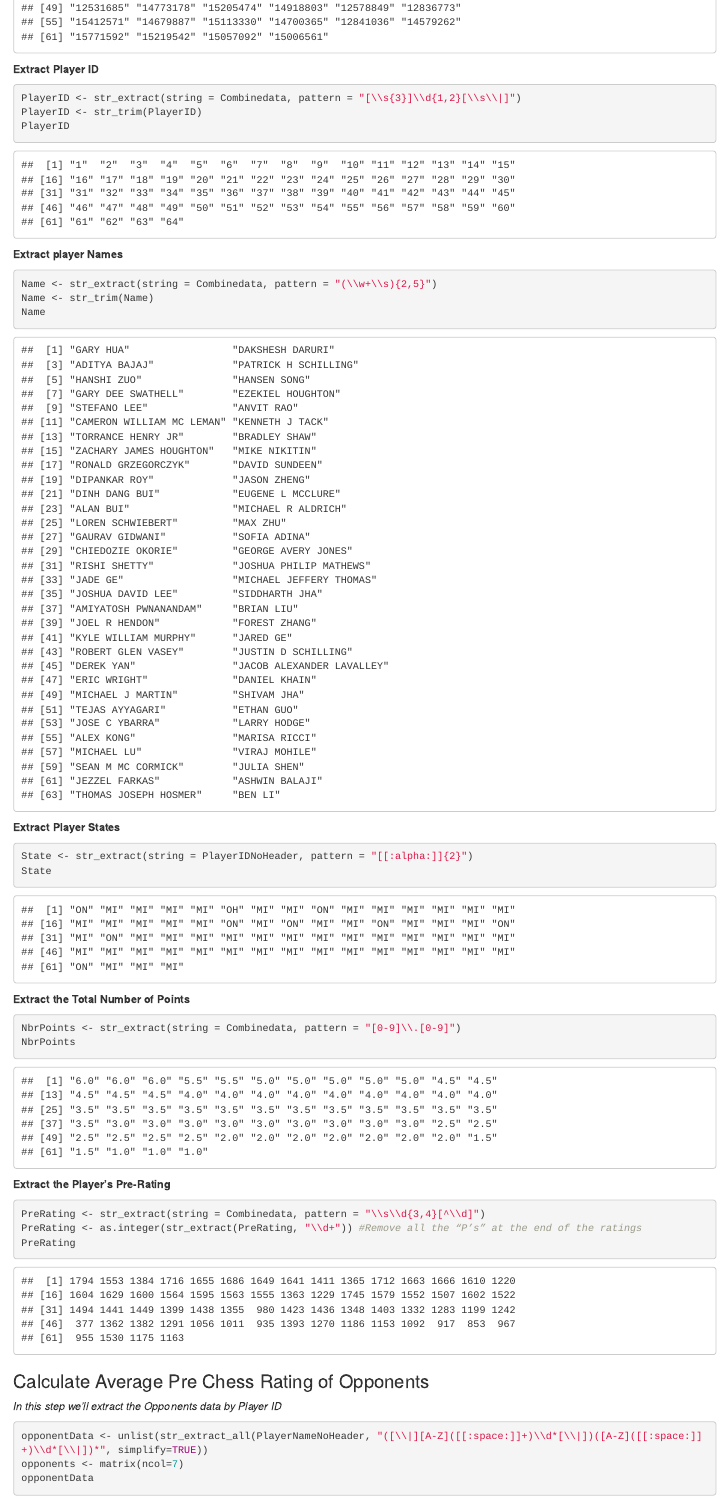
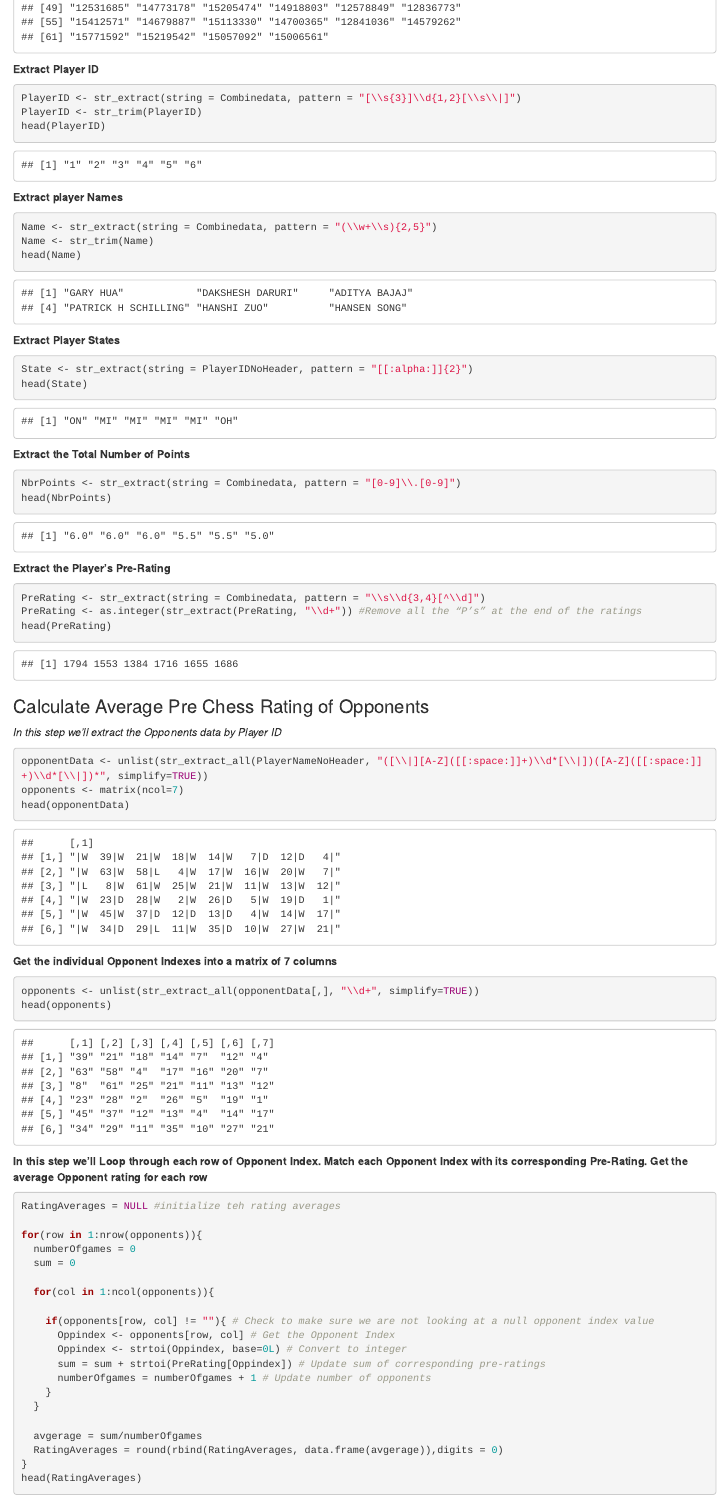
Before and after one commit to aaitelmouden/DATA607S2020, an R Markdown document (project1/Abdellah_Project1.Rmd): the page in a window 1100 px wide, from 3340 px down. Rendered offline with R 4.5, knitr and Pandoc, with nearby package versions.

Commit message:
Add existing file

````diff
--- a/project1/Abdellah_Project1.Rmd
+++ b/project1/Abdellah_Project1.Rmd
@@ -103,7 +103,7 @@ USCFID
 ```{r}
 PlayerID <- str_extract(string = Combinedata, pattern = "[\\s{3}]\\d{1,2}[\\s\\|]")
 PlayerID <- str_trim(PlayerID)
-PlayerID
+head(PlayerID)
 ```
 
 **Extract player Names**
@@ -111,21 +111,21 @@ PlayerID
 ```{r}
 Name <- str_extract(string = Combinedata, pattern = "(\\w+\\s){2,5}")
 Name <- str_trim(Name)
-Name
+head(Name)
 ```
 
 **Extract Player States**
 
 ```{r}
 State <- str_extract(string = PlayerIDNoHeader, pattern = "[[:alpha:]]{2}")
-State
+head(State)
 ```
 
 **Extract the Total Number of Points**
 
 ```{r}
 NbrPoints <- str_extract(string = Combinedata, pattern = "[0-9]\\.[0-9]")
-NbrPoints
+head(NbrPoints)
 ```
 
 **Extract the Player’s Pre-Rating**
@@ -133,7 +133,7 @@ NbrPoints
 ```{r}
 PreRating <- str_extract(string = Combinedata, pattern = "\\s\\d{3,4}[^\\d]")
 PreRating <- as.integer(str_extract(PreRating, "\\d+")) #Remove all the “P’s” at the end of the ratings
-PreRating
+head(PreRating)
 ```
 
 ### Calculate Average Pre Chess Rating of Opponents
@@ -145,7 +145,7 @@ PreRating
 ```{r}
 opponentData <- unlist(str_extract_all(PlayerNameNoHeader, "([\\|][A-Z]([[:space:]]+)\\d*[\\|])([A-Z]([[:space:]]+)\\d*[\\|])*", simplify=TRUE))
 opponents <- matrix(ncol=7)
-opponentData
+head(opponentData)
 ```
 
 **Get the individual Opponent Indexes into a matrix of 7 columns**
````
Also changed, not shown: project1/Abdellah_Project1.html (deleted), project1/Abdellah_Project1.Rmd (2 more changed lines).
